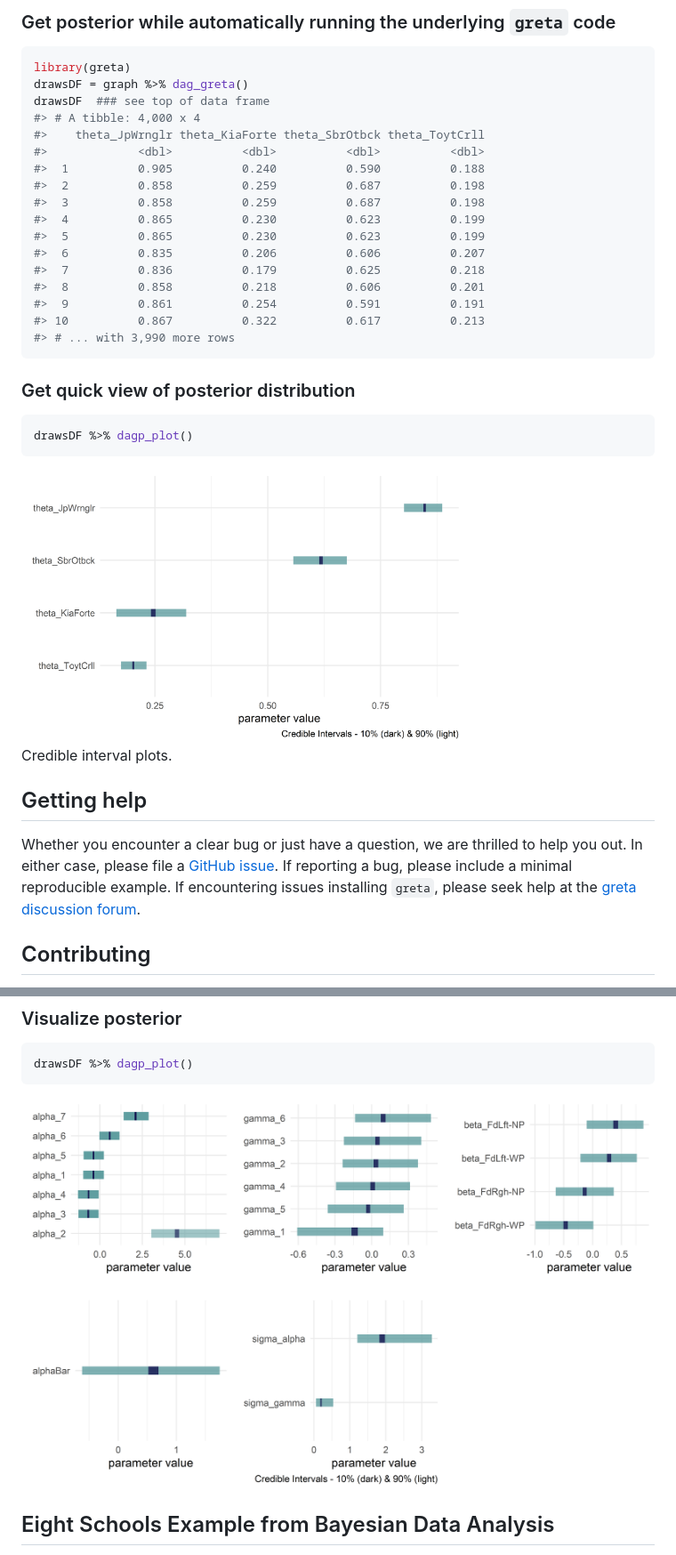
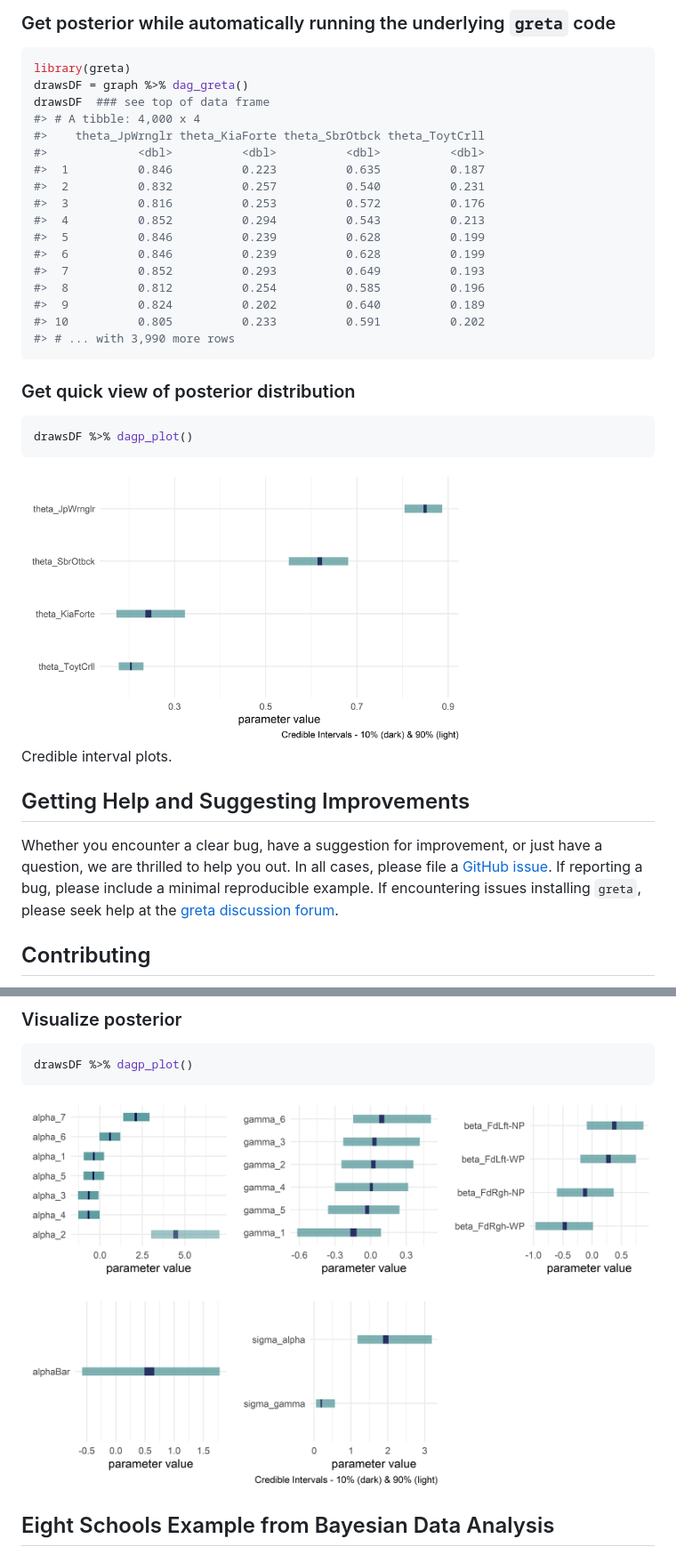
Before and after one commit to flyaflya/causact, a Markdown page: README.md, 2 parts joined by grey strips. Shown: that part at 89% size. Rendered like a GitHub page; pictures changed too: man/figures/chimpsGraphPost-1.png, man/figures/gretaPost-1.png.

Commit message:
further edits to readme for getting help, submitting issues, and contributing

````diff
--- a/README.md
+++ b/README.md
@@ -126,16 +126,16 @@ drawsDF  ### see top of data frame
 #> # A tibble: 4,000 x 4
 #>    theta_JpWrnglr theta_KiaForte theta_SbrOtbck theta_ToytCrll
 #>             <dbl>          <dbl>          <dbl>          <dbl>
-#>  1          0.905          0.240          0.590          0.188
-#>  2          0.858          0.259          0.687          0.198
-#>  3          0.858          0.259          0.687          0.198
-#>  4          0.865          0.230          0.623          0.199
-#>  5          0.865          0.230          0.623          0.199
-#>  6          0.835          0.206          0.606          0.207
-#>  7          0.836          0.179          0.625          0.218
-#>  8          0.858          0.218          0.606          0.201
-#>  9          0.861          0.254          0.591          0.191
-#> 10          0.867          0.322          0.617          0.213
+#>  1          0.846          0.223          0.635          0.187
+#>  2          0.832          0.257          0.540          0.231
+#>  3          0.816          0.253          0.572          0.176
+#>  4          0.852          0.294          0.543          0.213
+#>  5          0.846          0.239          0.628          0.199
+#>  6          0.846          0.239          0.628          0.199
+#>  7          0.852          0.293          0.649          0.193
+#>  8          0.812          0.254          0.585          0.196
+#>  9          0.824          0.202          0.640          0.189
+#> 10          0.805          0.233          0.591          0.202
 #> # ... with 3,990 more rows
 ```
 
@@ -154,12 +154,13 @@ Credible interval plots.
 
 </div>
 
-## Getting help
+## Getting Help and Suggesting Improvements
 
-Whether you encounter a clear bug or just have a question, we are
-thrilled to help you out. In either case, please file a [GitHub
-issue](https://github.com/causact/issues). If reporting a bug, please
-include a minimal reproducible example. If encountering issues
+Whether you encounter a clear bug, have a suggestion for improvement, or
+just have a question, we are thrilled to help you out. In all cases,
+please file a [GitHub
+issue](https://github.com/flyaflya/causact/issues). If reporting a bug,
+please include a minimal reproducible example. If encountering issues
 installing `greta`, please seek help at the [greta discussion
 forum](https://forum.greta-stats.org/).
 
````
Also changed, not shown: other parts of README.md (+3 -1 lines), 1 other file.
